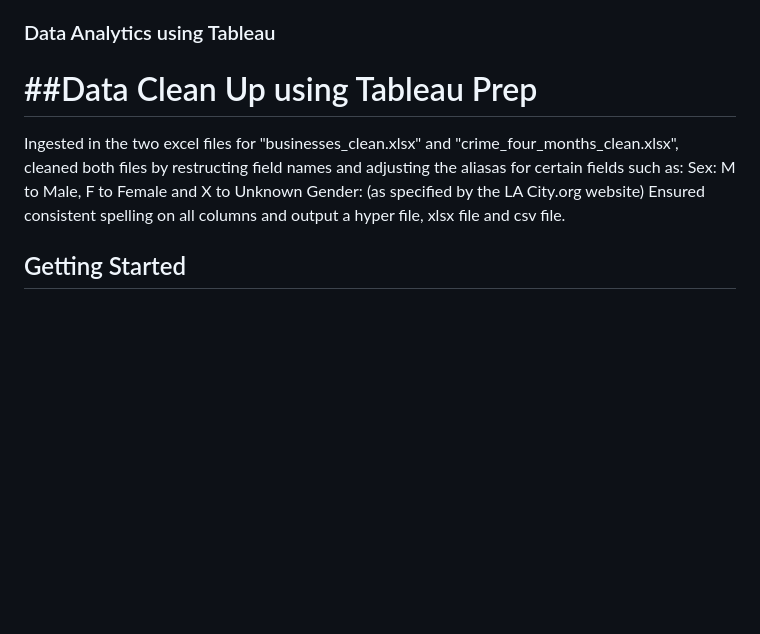
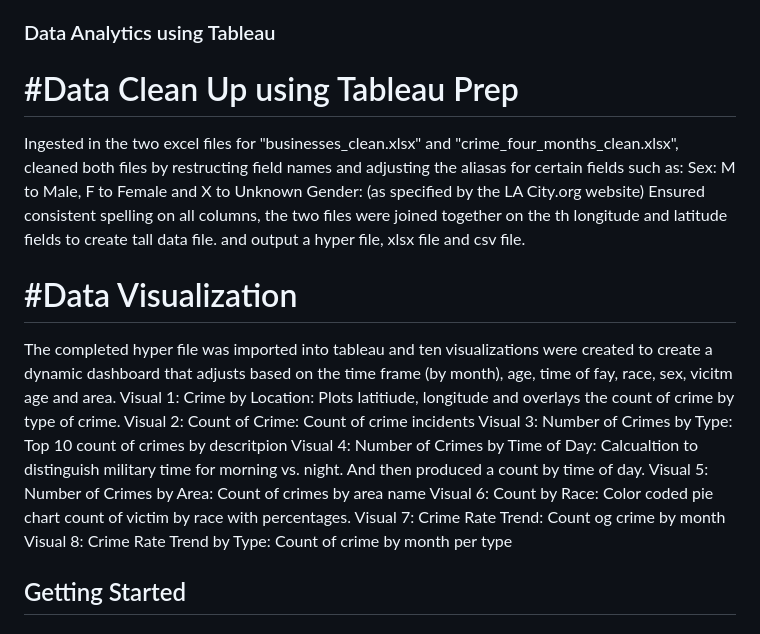
Before and after one commit to rabellan/LosAngelesVisualizationApp, a Markdown page: README.md, the part around the change. Drawn GitHub-style; blank space fills up the shorter version.

```diff
--- a/README.md
+++ b/README.md
@@ -41,11 +41,23 @@ Plotly: A data visualization library for JavaScript
     * **express** 4.18.2: Minimal Node JS web framework
 
 ### Data Analytics using Tableau
-# ##Data Clean Up using Tableau Prep
+# #Data Clean Up using Tableau Prep
 Ingested in the two excel files for "businesses_clean.xlsx" and "crime_four_months_clean.xlsx", cleaned both files by restructing field names and adjusting the aliasas for certain fields such as:
    Sex: M to Male, F to Female and X to Unknown
    Gender: (as specified by the LA City.org website)
-Ensured consistent spelling on all columns and output a hyper file, xlsx file and csv file.
+Ensured consistent spelling on all columns, the two files were joined together on the th longitude and latitude fields to create tall data file. and output a hyper file, xlsx file and csv file.
+
+# #Data Visualization
+The completed hyper file was imported into tableau and ten visualizations were created to create a dynamic dashboard that adjusts based on the time frame (by month), age, time of fay, race, sex, vicitm age and area.
+Visual 1: Crime by Location: Plots latitiude, longitude and overlays the count of crime by type of crime.
+Visual 2: Count of Crime: Count of crime incidents
+Visual 3: Number of Crimes by Type: Top 10 count of crimes by descritpion
+Visual 4: Number of Crimes by Time of Day: Calcualtion to distinguish military time for morning vs. night. And then produced a count by time of day.
+Visual 5: Number of Crimes by Area: Count of crimes by area name
+Visual 6: Count by Race: Color coded pie chart count of victim by race with percentages.
+Visual 7: Crime Rate Trend: Count og crime by month
+Visual 8: Crime Rate Trend by Type: Count of crime by month per type
+
 
 ## Getting Started
 
```
